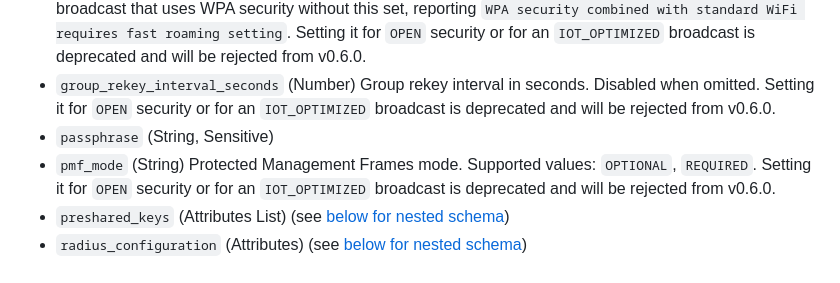
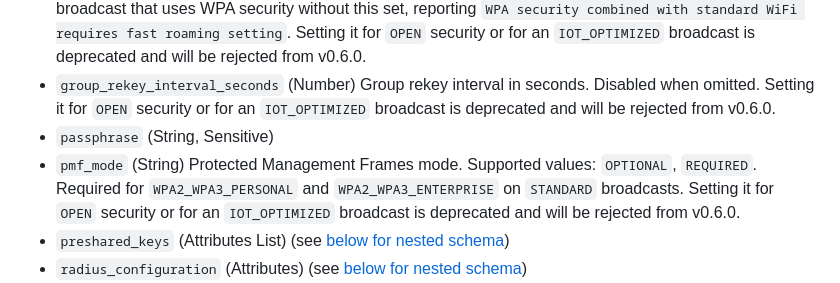
Before and after one commit to BadgerOps/terraform-provider-unifi, a Markdown page: docs/resources/wifi_broadcast.md, the part around the change. GitHub-like rendering.

Commit message:
docs: regenerate wifi_broadcast docs for IoT pmf_mode requirement
Co-Authored-By: Claude Opus 5.5 (1M context) <noreply@anthropic.com>

```diff
--- a/docs/resources/wifi_broadcast.md
+++ b/docs/resources/wifi_broadcast.md
@@ -121,7 +121,7 @@ Optional:
 - `fast_roaming_enabled` (Boolean) Fast roaming enabled flag. Recent controllers reject a `STANDARD` broadcast that uses WPA security without this set, reporting `WPA security combined with standard WiFi requires fast roaming setting`. Setting it for `OPEN` security or for an `IOT_OPTIMIZED` broadcast is deprecated and will be rejected from v0.6.0.
 - `group_rekey_interval_seconds` (Number) Group rekey interval in seconds. Disabled when omitted. Setting it for `OPEN` security or for an `IOT_OPTIMIZED` broadcast is deprecated and will be rejected from v0.6.0.
 - `passphrase` (String, Sensitive)
-- `pmf_mode` (String) Protected Management Frames mode. Supported values: `OPTIONAL`, `REQUIRED`. Setting it for `OPEN` security or for an `IOT_OPTIMIZED` broadcast is deprecated and will be rejected from v0.6.0.
+- `pmf_mode` (String) Protected Management Frames mode. Supported values: `OPTIONAL`, `REQUIRED`. Required for `WPA2_WPA3_PERSONAL` and `WPA2_WPA3_ENTERPRISE` on `STANDARD` broadcasts. Setting it for `OPEN` security or for an `IOT_OPTIMIZED` broadcast is deprecated and will be rejected from v0.6.0.
 - `preshared_keys` (Attributes List) (see [below for nested schema](#nestedatt--security_configuration--preshared_keys))
 - `radius_configuration` (Attributes) (see [below for nested schema](#nestedatt--security_configuration--radius_configuration))
 - `sae_configuration` (Attributes) WPA3 SAE settings. Required for `WPA3_PERSONAL` and `WPA2_WPA3_PERSONAL`. Setting it for `OPEN` or `WPA2_PERSONAL` security is deprecated and will be rejected from v0.6.0. (see [below for nested schema](#nestedatt--security_configuration--sae_configuration))
```
